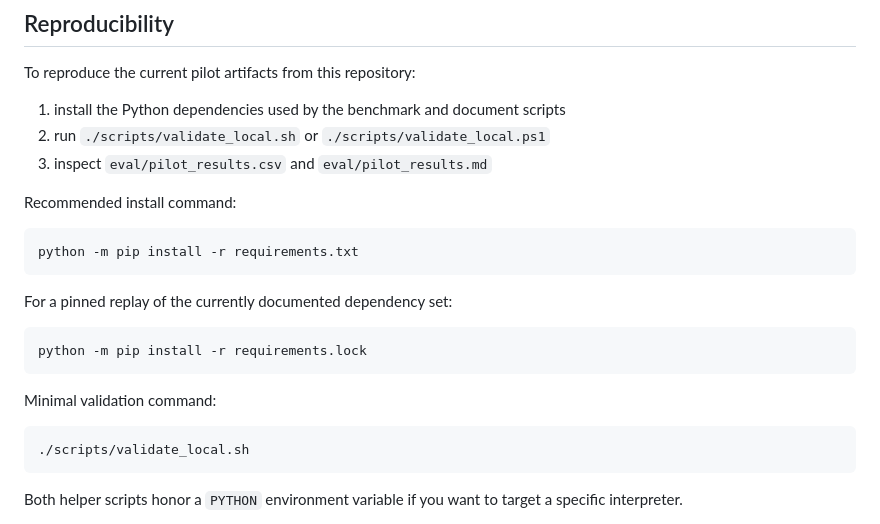
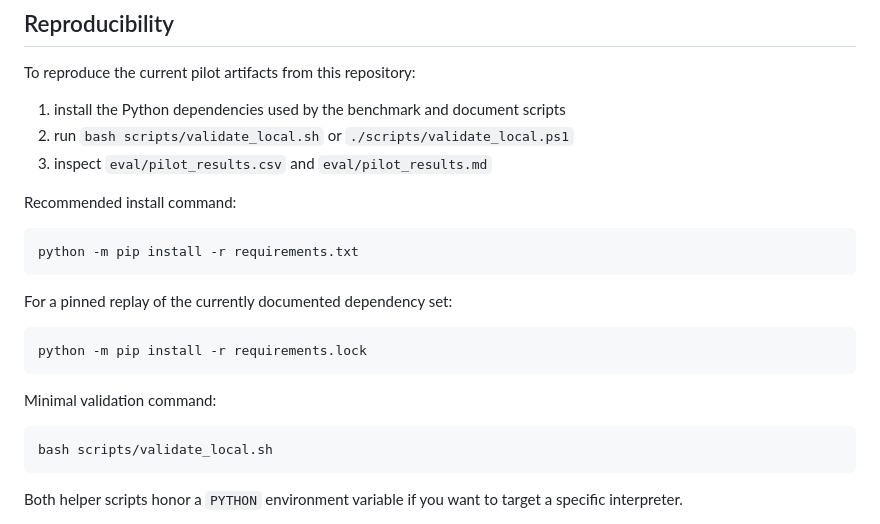
Before and after one commit to PaulJMaddison/intent-compression-architecture, a Markdown page: eval/README.md, the part around the change. GitHub-like rendering.

````diff
--- a/eval/README.md
+++ b/eval/README.md
@@ -40,7 +40,7 @@ A one-shot direct answer can look artificially cheap if the measurement stops be
 To reproduce the current pilot artifacts from this repository:
 
 1. install the Python dependencies used by the benchmark and document scripts
-2. run `./scripts/validate_local.sh` or `./scripts/validate_local.ps1`
+2. run `bash scripts/validate_local.sh` or `./scripts/validate_local.ps1`
 3. inspect `eval/pilot_results.csv` and `eval/pilot_results.md`
 
 Recommended install command:
@@ -58,7 +58,7 @@ python -m pip install -r requirements.lock
 Minimal validation command:
 
 ```bash
-./scripts/validate_local.sh
+bash scripts/validate_local.sh
 ```
 
 Both helper scripts honor a `PYTHON` environment variable if you want to target a specific interpreter.
````
Also changed, not shown: README.md (+2 -2 lines).
